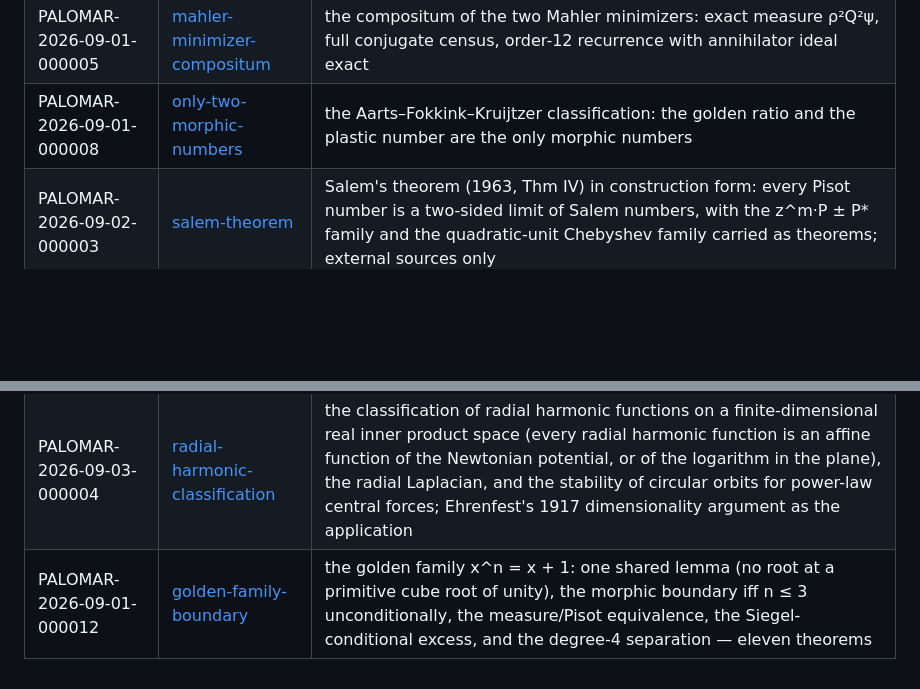
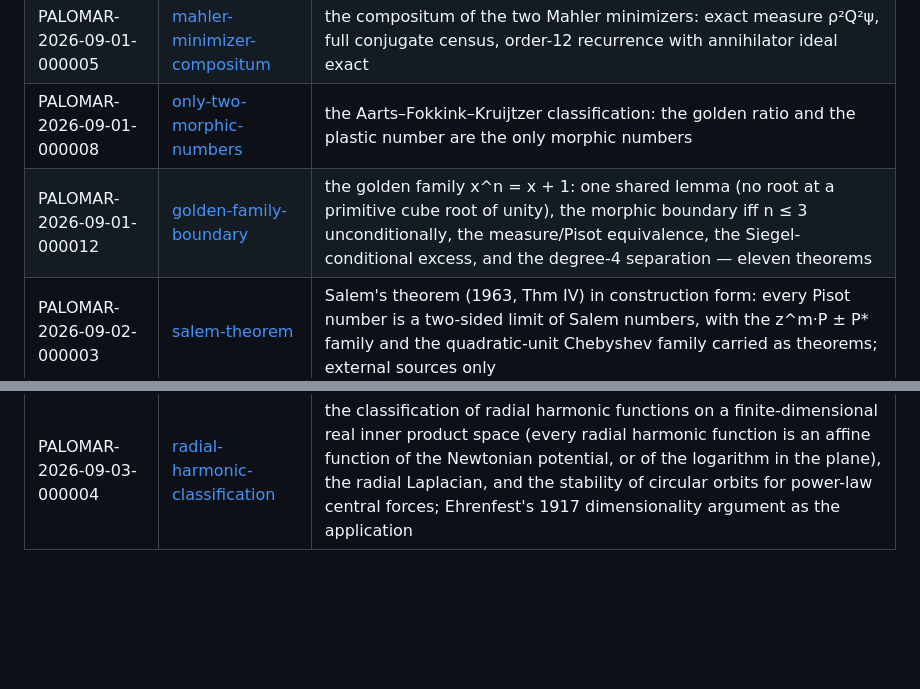
Before and after one commit to stalex444/pdt-lean, a Markdown page: README.md, 2 parts joined by grey strips. Rendered like a GitHub page; blank space fills up the shorter version.

Commit message:
README: registry index rows in date order
Co-Authored-By: Claude Fable 5.1 <noreply@anthropic.com>

```diff
--- a/README.md
+++ b/README.md
@@ -144,7 +144,7 @@ pinned commit):
 | PALOMAR-2026-09-01-000003 | [werner-window](https://github.com/stalex444/werner-window) | both edges of the Werner window exact: separable to p = 1/3, CHSH-violating above p = 1/√2; general bounds at arbitrary dimensions and settings |
 | PALOMAR-2026-09-01-000005 | [mahler-minimizer-compositum](https://github.com/stalex444/mahler-minimizer-compositum) | the compositum of the two Mahler minimizers: exact measure ρ²Q²ψ, full conjugate census, order-12 recurrence with annihilator ideal exact |
 | PALOMAR-2026-09-01-000008 | [only-two-morphic-numbers](https://github.com/stalex444/only-two-morphic-numbers) | the Aarts–Fokkink–Kruijtzer classification: the golden ratio and the plastic number are the only morphic numbers |
+| PALOMAR-2026-09-01-000012 | [golden-family-boundary](https://github.com/stalex444/golden-family-boundary) | the golden family x^n = x + 1: one shared lemma (no root at a primitive cube root of unity), the morphic boundary iff n ≤ 3 unconditionally, the measure/Pisot equivalence, the Siegel-conditional excess, and the degree-4 separation — eleven theorems |
 | PALOMAR-2026-09-02-000003 | [salem-theorem](https://github.com/stalex444/salem-theorem) | Salem's theorem (1963, Thm IV) in construction form: every Pisot number is a two-sided limit of Salem numbers, with the z^m·P ± P* family and the quadratic-unit Chebyshev family carried as theorems; external sources only |
 | PALOMAR-2026-09-02-000014 | [golden-family-trace-forms](https://github.com/stalex444/golden-family-trace-forms) | trace forms of a tensor product of finite free algebras: the tmul identity, the Kronecker Gram matrix, the signed discriminant product, the Sylvester signature product rule; the compositum ℚ(ρ,Q) as the instance (signature (7,5), discriminant (−23)⁴(−283)³) |
 | PALOMAR-2026-09-03-000004 | [radial-harmonic-classification](https://github.com/stalex444/radial-harmonic-classification) | the classification of radial harmonic functions on a finite-dimensional real inner product space (every radial harmonic function is an affine function of the Newtonian potential, or of the logarithm in the plane), the radial Laplacian, and the stability of circular orbits for power-law central forces; Ehrenfest's 1917 dimensionality argument as the application |
-| PALOMAR-2026-09-01-000012 | [golden-family-boundary](https://github.com/stalex444/golden-family-boundary) | the golden family x^n = x + 1: one shared lemma (no root at a primitive cube root of unity), the morphic boundary iff n ≤ 3 unconditionally, the measure/Pisot equivalence, the Siegel-conditional excess, and the degree-4 separation — eleven theorems |
```
